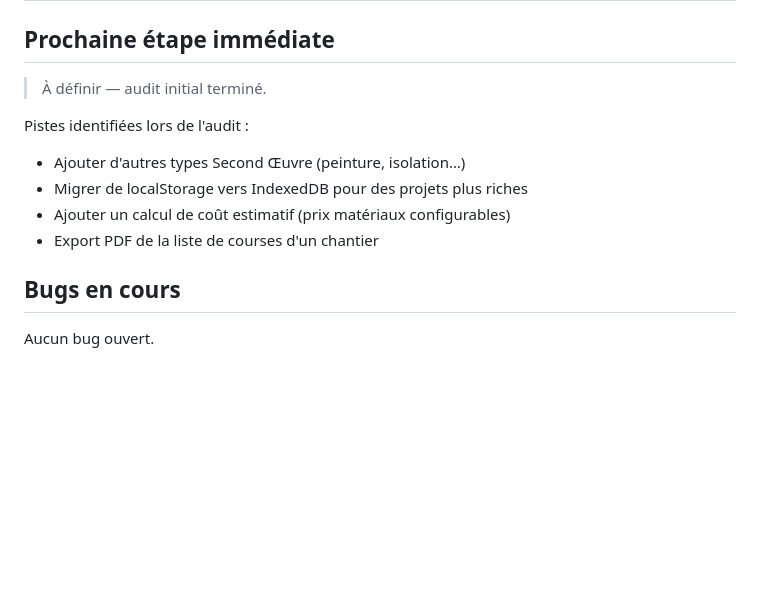
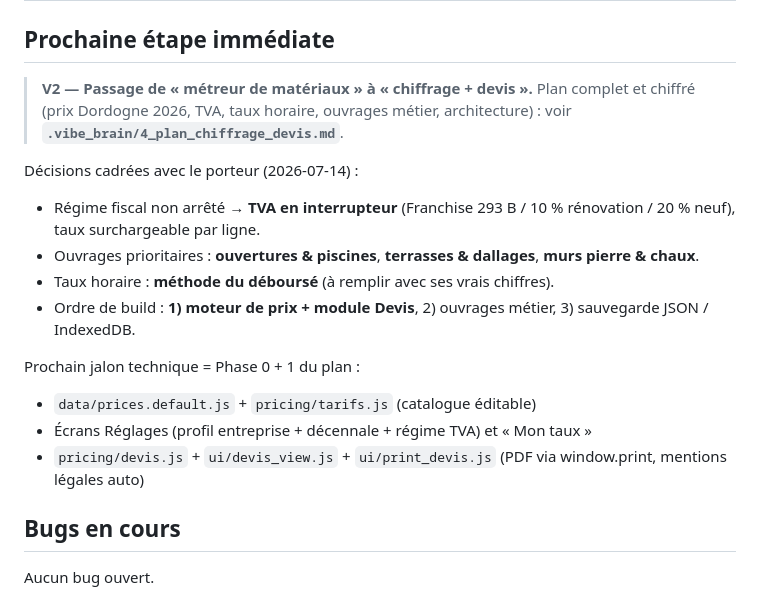
Before and after one commit to Drivenbyia/kalou-btp-expert, a Markdown page: .vibe_brain/3_dev_journal.md, the part around the change. GitHub-like rendering; blank space fills up the shorter version.

```diff
--- a/.vibe_brain/3_dev_journal.md
+++ b/.vibe_brain/3_dev_journal.md
@@ -29,13 +29,20 @@
 
 ## Prochaine étape immédiate
 
-> À définir — audit initial terminé.
+> **V2 — Passage de « métreur de matériaux » à « chiffrage + devis ».**
+> Plan complet et chiffré (prix Dordogne 2026, TVA, taux horaire, ouvrages métier,
+> architecture) : voir **`.vibe_brain/4_plan_chiffrage_devis.md`**.
 
-Pistes identifiées lors de l'audit :
-- Ajouter d'autres types Second Œuvre (peinture, isolation…)
-- Migrer de localStorage vers IndexedDB pour des projets plus riches
-- Ajouter un calcul de coût estimatif (prix matériaux configurables)
-- Export PDF de la liste de courses d'un chantier
+Décisions cadrées avec le porteur (2026-07-14) :
+- Régime fiscal non arrêté → **TVA en interrupteur** (Franchise 293 B / 10 % rénovation / 20 % neuf), taux surchargeable par ligne.
+- Ouvrages prioritaires : **ouvertures & piscines**, **terrasses & dallages**, **murs pierre & chaux**.
+- Taux horaire : **méthode du déboursé** (à remplir avec ses vrais chiffres).
+- Ordre de build : **1) moteur de prix + module Devis**, 2) ouvrages métier, 3) sauvegarde JSON / IndexedDB.
+
+Prochain jalon technique = Phase 0 + 1 du plan :
+- `data/prices.default.js` + `pricing/tarifs.js` (catalogue éditable)
+- Écrans Réglages (profil entreprise + décennale + régime TVA) et « Mon taux »
+- `pricing/devis.js` + `ui/devis_view.js` + `ui/print_devis.js` (PDF via window.print, mentions légales auto)
 
 ## Bugs en cours
 
```
Also changed, not shown: .vibe_brain/4_plan_chiffrage_devis.md (added, +280 -0 lines).
